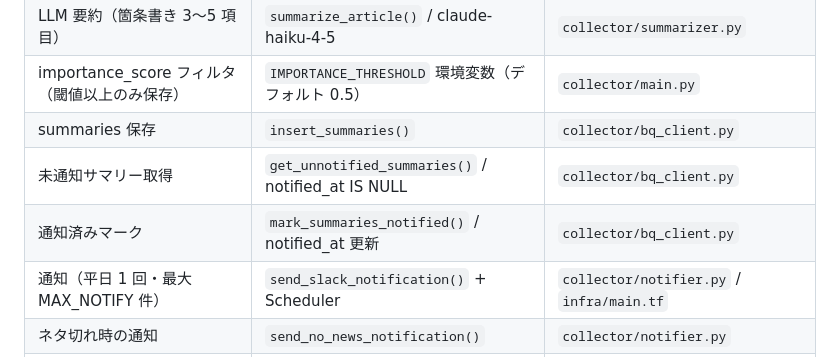
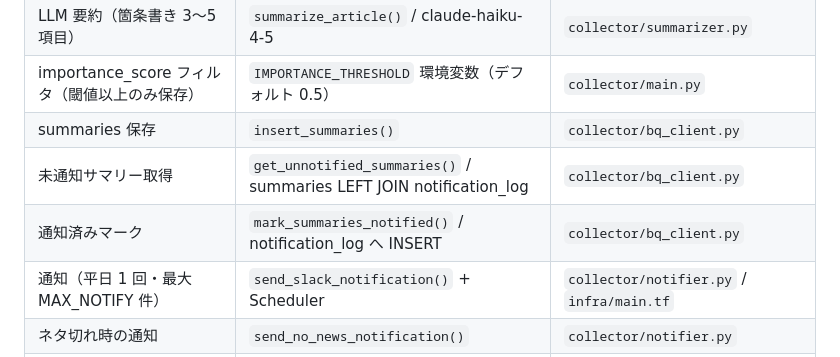
Before and after one commit to mishi5/data-platform-handson, a Markdown page: docs/news-pipeline-architecture.md, the part around one of its changes. Drawn GitHub-style.

```diff
--- a/docs/news-pipeline-architecture.md
+++ b/docs/news-pipeline-architecture.md
@@ -148,8 +153,8 @@ erDiagram
 | LLM 要約（箇条書き 3〜5 項目） | `summarize_article()` / claude-haiku-4-5 | `collector/summarizer.py` |
 | importance_score フィルタ（閾値以上のみ保存） | `IMPORTANCE_THRESHOLD` 環境変数（デフォルト 0.5） | `collector/main.py` |
 | summaries 保存 | `insert_summaries()` | `collector/bq_client.py` |
-| 未通知サマリー取得 | `get_unnotified_summaries()` / notified_at IS NULL | `collector/bq_client.py` |
-| 通知済みマーク | `mark_summaries_notified()` / notified_at 更新 | `collector/bq_client.py` |
+| 未通知サマリー取得 | `get_unnotified_summaries()` / summaries LEFT JOIN notification_log | `collector/bq_client.py` |
+| 通知済みマーク | `mark_summaries_notified()` / notification_log へ INSERT | `collector/bq_client.py` |
 | 通知（平日 1 回・最大 MAX_NOTIFY 件） | `send_slack_notification()` + Scheduler | `collector/notifier.py` / `infra/main.tf` |
 | ネタ切れ時の通知 | `send_no_news_notification()` | `collector/notifier.py` |
 | 記事履歴を BigQuery に保存 | raw_articles / summaries テーブル | `infra/bigquery.tf` |
```
Also changed, not shown: other parts of docs/news-pipeline-architecture.md (+8 -2 lines), news_pipeline/README.md (+52 -26 lines).
